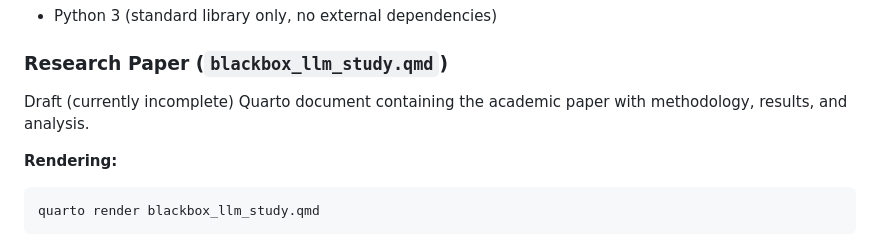
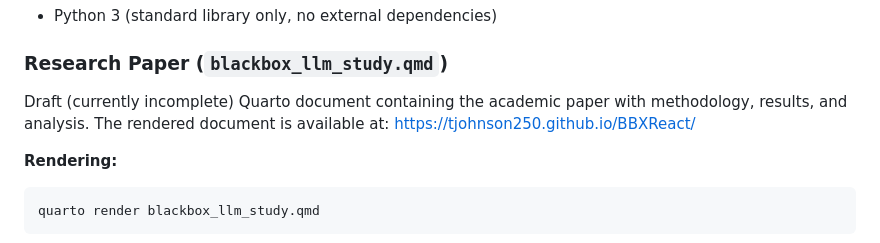
Before and after one commit to tjohnson250/BBXReact, a Markdown page: README.md, the part around the change. Drawn GitHub-style.

Commit message:
Add GitHub Pages link to Research Paper section in README
Co-Authored-By: Claude Opus 4.6 <noreply@anthropic.com>

````diff
--- a/README.md
+++ b/README.md
@@ -58,7 +58,7 @@ The `play` mode is designed to work alongside the React application: the solver
 
 ### Research Paper (`blackbox_llm_study.qmd`)
 
-Draft (currently incomplete) Quarto document containing the academic paper with methodology, results, and analysis.
+Draft (currently incomplete) Quarto document containing the academic paper with methodology, results, and analysis. The rendered document is available at: https://tjohnson250.github.io/BBXReact/
 
 **Rendering:**
 ```bash
````
